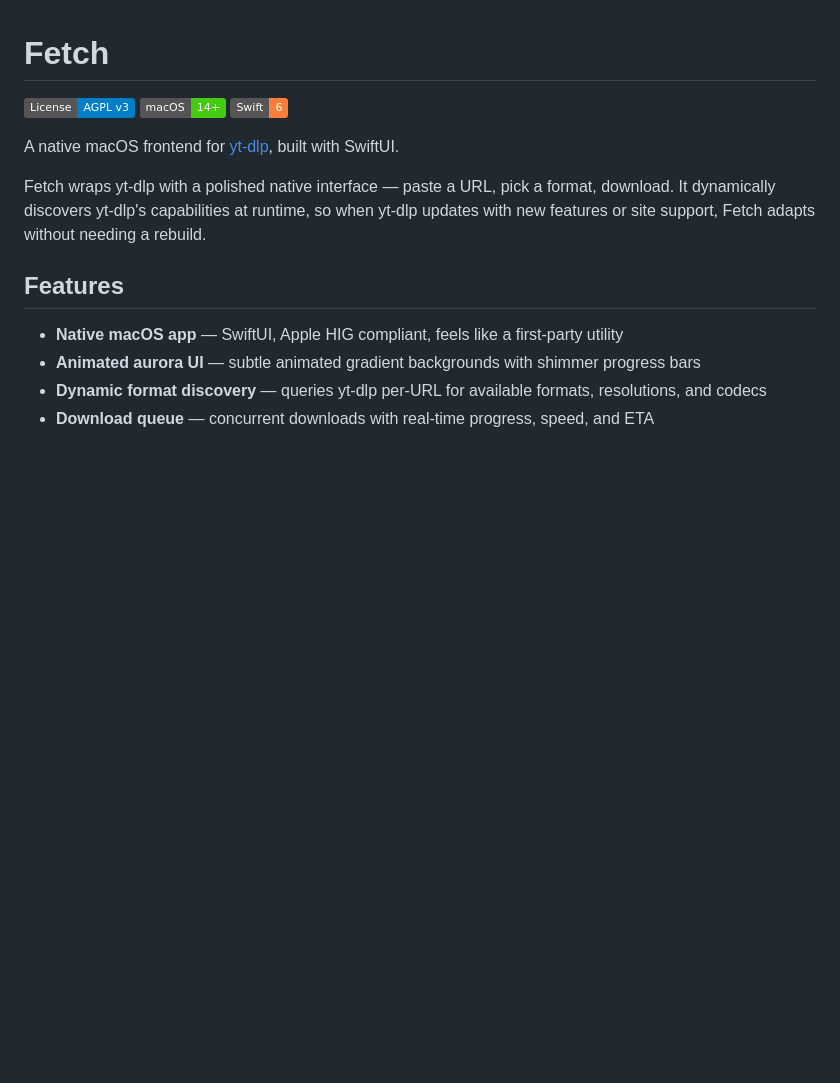
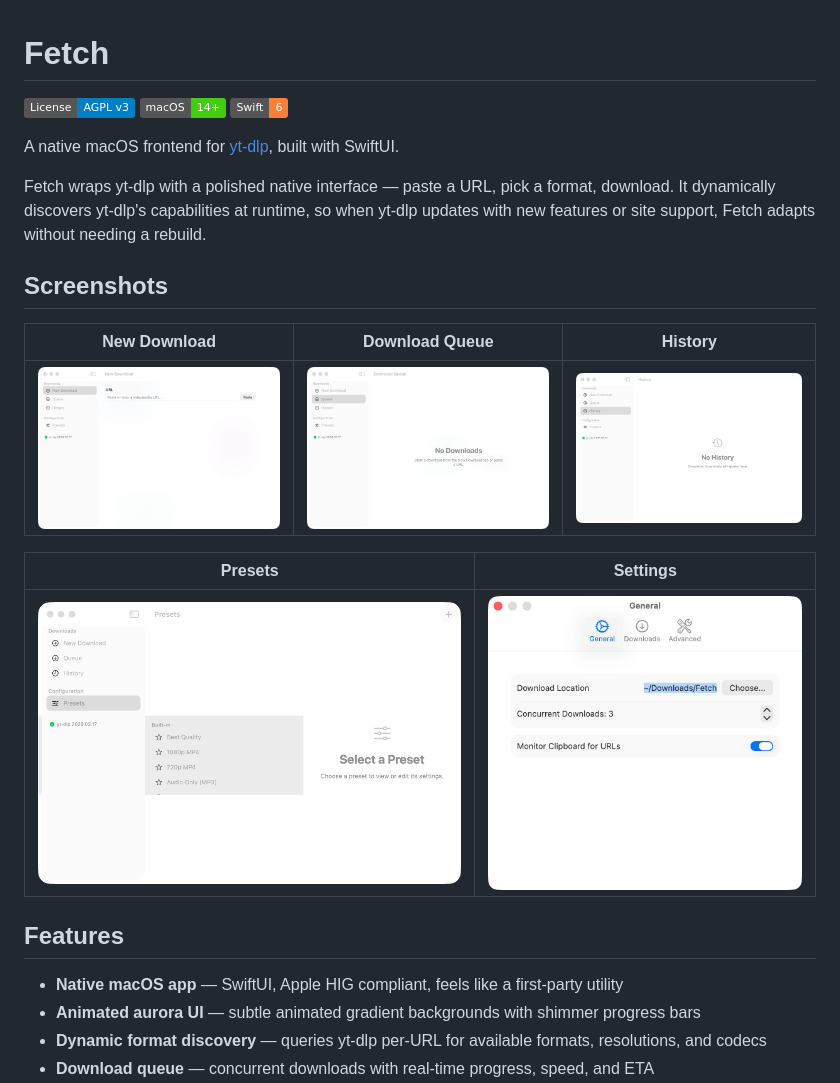
Before and after one commit to twitchyvr/Fetch, a Markdown page: README.md, the part around the change. GitHub-like rendering; pictures changed too: screenshots/history-view.png (added), screenshots/new-download-view.png (added), screenshots/presets-view.png (added); badges without logos; blank space fills up the shorter version.

Commit message:
docs: add app screenshots to README and repo
Screenshots captured via screencapture of the live app:
- new-download-view.png: URL input with aurora background
- queue-view.png: empty queue with ContentUnavailableView
- history-view.png: empty history state
- presets-view.png: HSplitView with built-in preset list
- settings-view.png: General settings tab

README updated with screenshot tables showing all 5 views.

Co-Authored-By: Claude <noreply@anthropic.com>

```diff
--- a/README.md
+++ b/README.md
@@ -7,6 +7,16 @@
 A native macOS frontend for [yt-dlp](https://github.com/yt-dlp/yt-dlp), built with SwiftUI.
 
 Fetch wraps yt-dlp with a polished native interface — paste a URL, pick a format, download. It dynamically discovers yt-dlp's capabilities at runtime, so when yt-dlp updates with new features or site support, Fetch adapts without needing a rebuild.
+
+## Screenshots
+
+| New Download | Download Queue | History |
+|:---:|:---:|:---:|
+| ![New Download](screenshots/new-download-view.png) | ![Queue](screenshots/queue-view.png) | ![History](screenshots/history-view.png) |
+
+| Presets | Settings |
+|:---:|:---:|
+| ![Presets](screenshots/presets-view.png) | ![Settings](screenshots/settings-view.png) |
 
 ## Features
 
```
